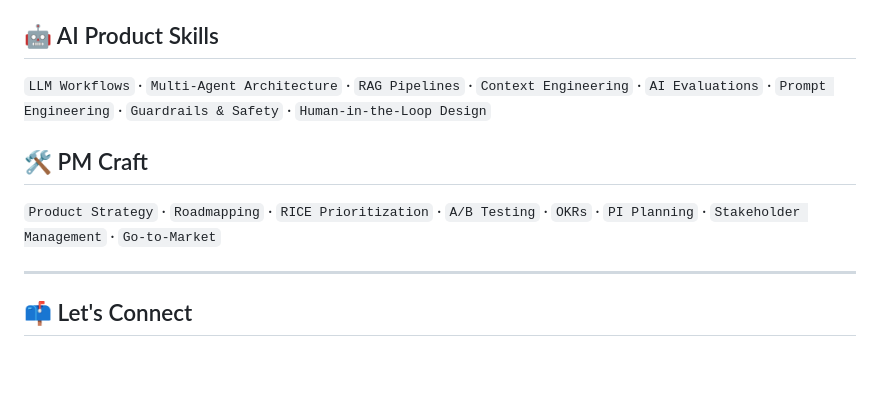
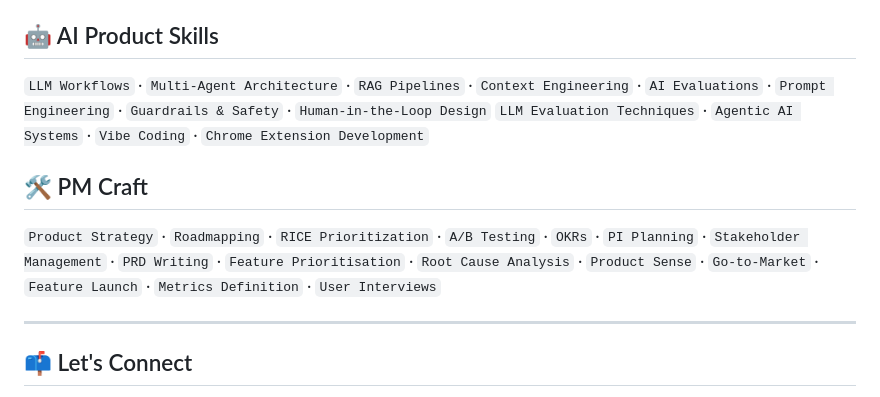
Before and after one commit to mehreenhimani/MehreenHimani, a Markdown page: README.md, the part around the change. GitHub-like rendering; blank space fills up the shorter version.

Commit message:
Update AI Product Skills and PM Craft sections

```diff
--- a/README.md
+++ b/README.md
@@ -56,11 +56,11 @@ I build AI products for regulated industries — where compliance, trust, and ev
 
 ## 🤖 AI Product Skills
 
-`LLM Workflows` · `Multi-Agent Architecture` · `RAG Pipelines` · `Context Engineering` · `AI Evaluations` · `Prompt Engineering` · `Guardrails & Safety` · `Human-in-the-Loop Design`
+`LLM Workflows` · `Multi-Agent Architecture` · `RAG Pipelines` · `Context Engineering` · `AI Evaluations` · `Prompt Engineering` · `Guardrails & Safety` · `Human-in-the-Loop Design` `LLM Evaluation Techniques` · `Agentic AI Systems` · `Vibe Coding` · `Chrome Extension Development`
 
 ## 🛠️ PM Craft
 
-`Product Strategy` · `Roadmapping` · `RICE Prioritization` · `A/B Testing` · `OKRs` · `PI Planning` · `Stakeholder Management` · `Go-to-Market`
+`Product Strategy` · `Roadmapping` · `RICE Prioritization` · `A/B Testing` · `OKRs` · `PI Planning` · `Stakeholder Management` ·  `PRD Writing` · `Feature Prioritisation` · `Root Cause Analysis` · `Product Sense` · `Go-to-Market` · `Feature Launch` · `Metrics Definition` · `User Interviews`
 
 ---
 
```
